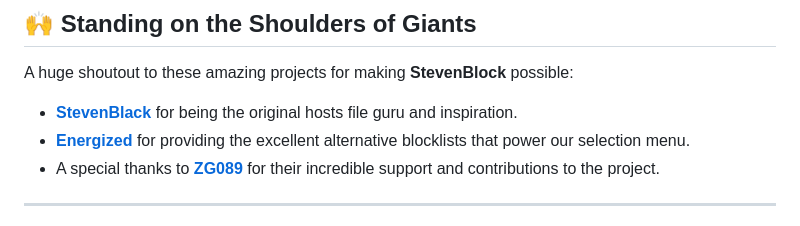
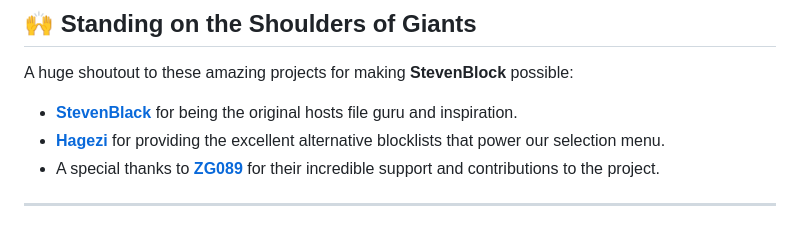
Before and after one commit to mikropsoft/StevenBlock, a Markdown page: README.md, the part around the change. Drawn GitHub-style.

```diff
--- a/README.md
+++ b/README.md
@@ -100,7 +100,7 @@ Got questions or want to hang out? Join our **[Telegram group](https://t.me/stev
 A huge shoutout to these amazing projects for making **StevenBlock** possible:
 
 -   **[StevenBlack](https://github.com/StevenBlack)** for being the original hosts file guru and inspiration.
--   **[Energized](https://github.com/EnergizedProtection)** for providing the excellent alternative blocklists that power our selection menu.
+-   **[Hagezi](https://github.com/hagezi)** for providing the excellent alternative blocklists that power our selection menu.
 -   A special thanks to **[ZG089](https://github.com/ZG089)** for their incredible support and contributions to the project.
 
 ---
```
